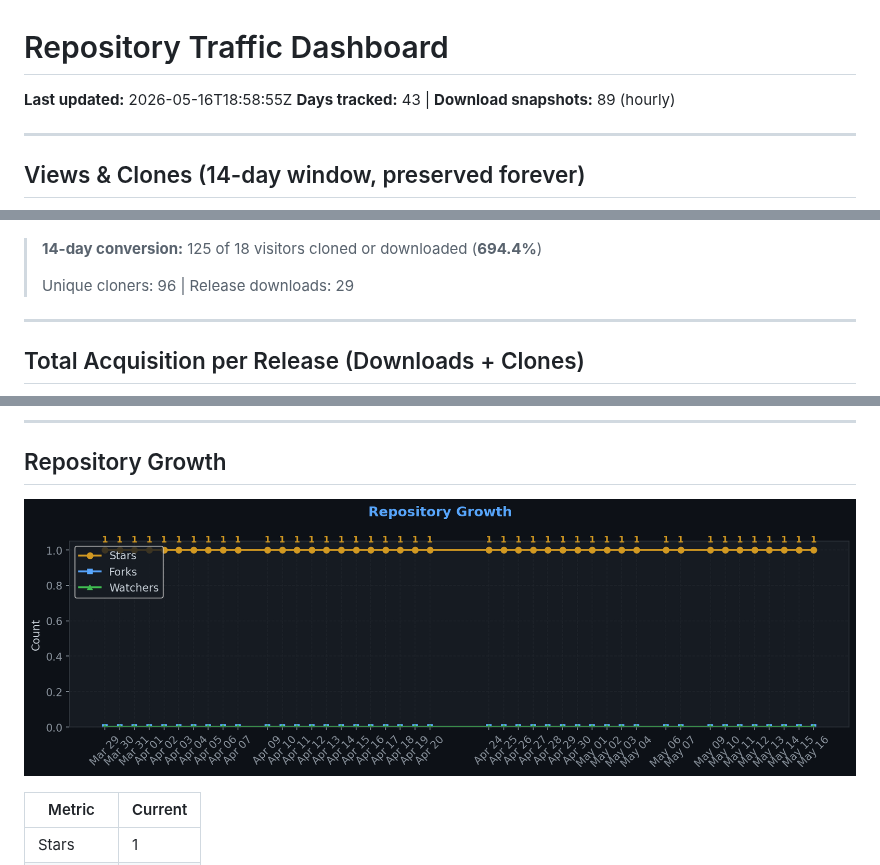
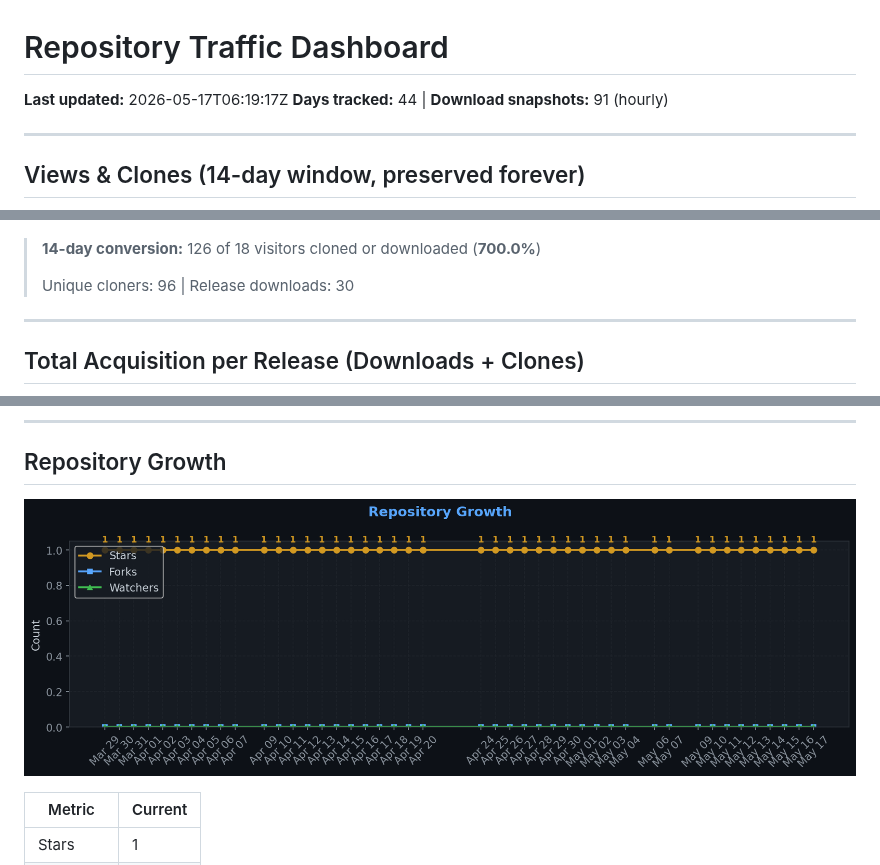
Before and after one commit to TheCodingDad-TisonK/FS25_CustomTriggerCreator, a Markdown page: .github/traffic/SUMMARY.md, 3 parts joined by grey strips. Rendered like a GitHub page; pictures changed too: .github/traffic/charts/growth.png.

Commit message:
chore: Full traffic snapshot 2026-05-17_06:19

```diff
--- a/.github/traffic/SUMMARY.md
+++ b/.github/traffic/SUMMARY.md
@@ -1,7 +1,7 @@
 # Repository Traffic Dashboard
 
-**Last updated:** 2026-05-16T18:58:55Z
-**Days tracked:** 43 | **Download snapshots:** 89 (hourly)
+**Last updated:** 2026-05-17T06:19:17Z
+**Days tracked:** 44 | **Download snapshots:** 91 (hourly)
 
 ---
 
@@ -30,9 +30,9 @@
 
 ![Conversion](charts/conversion.png)
 
-> **14-day conversion:** 125 of 18 visitors cloned or downloaded (**694.4%**)
+> **14-day conversion:** 126 of 18 visitors cloned or downloaded (**700.0%**)
 >
-> Unique cloners: 96 | Release downloads: 29
+> Unique cloners: 96 | Release downloads: 30
 
 ---
 
```
Also changed, not shown: other parts of .github/traffic/SUMMARY.md (+2 -2 lines), .github/traffic/charts/downloads.png, .github/traffic/charts/referrers.png, 4 other files.
